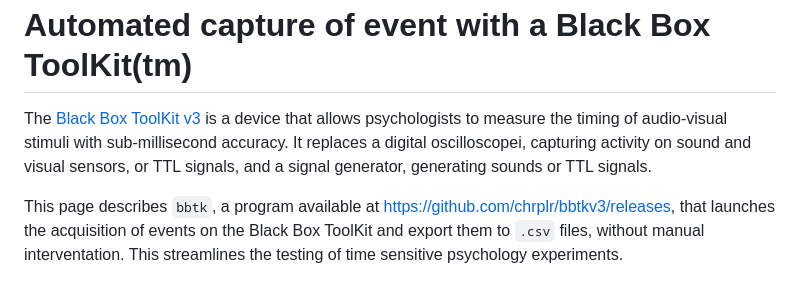
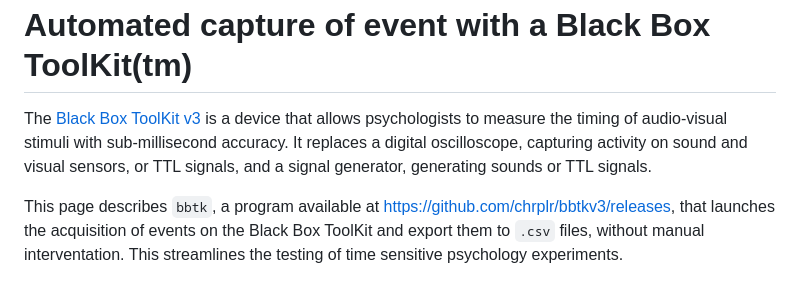
Before and after one commit to chrplr/bbtkv3, a Markdown page: README.md, the part around the change printed below. GitHub-like rendering.

Commit message:
smooth README

```diff
--- a/README.md
+++ b/README.md
@@ -1,7 +1,7 @@
 Automated capture of event with a Black Box ToolKit(tm)
 =======================================================
 
-The [Black Box ToolKit v3](https://www.blackboxtoolkit.com/bbtkv3.html)  is a device that allows psychologists to measure the timing of audio-visual stimuli with sub-millisecond accuracy. It replaces a digital oscilloscopei, capturing activity on sound and visual sensors, or TTL signals, and a signal generator,
+The [Black Box ToolKit v3](https://www.blackboxtoolkit.com/bbtkv3.html)  is a device that allows psychologists to measure the timing of audio-visual stimuli with sub-millisecond accuracy. It replaces a digital oscilloscope, capturing activity on sound and visual sensors, or TTL signals, and a signal generator,
  generating sounds or TTL signals.
 
 
```
Also changed, not shown: other parts of README.md (+1 -0 lines).
